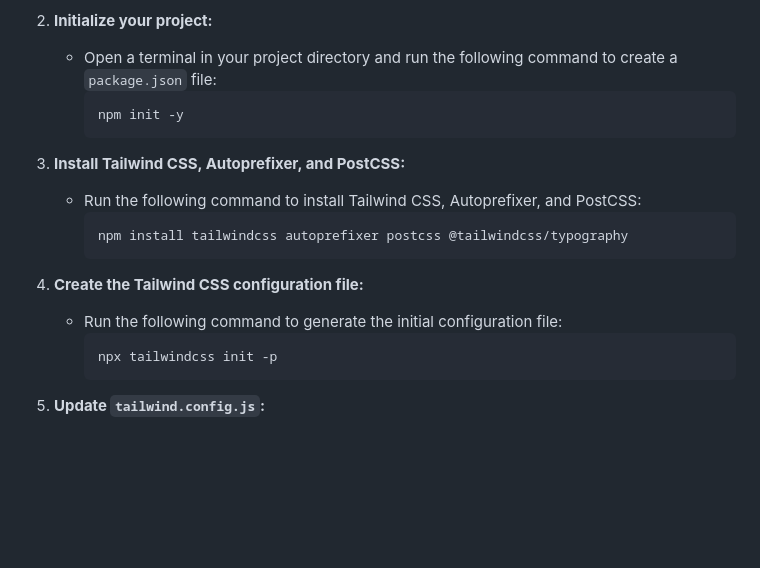
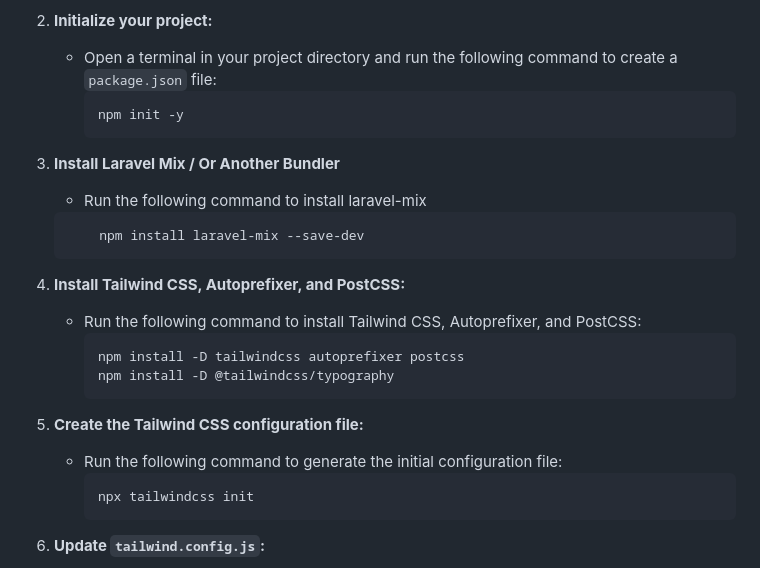
Before and after one commit to ken-msu/default-enviroment, a Markdown page: README.md, the part around the change. Rendered like a GitHub page; blank space fills up the shorter version.

````diff
--- a/README.md
+++ b/README.md
@@ -35,17 +35,23 @@
      ```bash
      npm init -y
      ```
+3. **Install Laravel Mix / Or Another Bundler**
+    - Run the following command to install laravel-mix
+    ```bash
+        npm install laravel-mix --save-dev
+    ```
 
 3. **Install Tailwind CSS, Autoprefixer, and PostCSS:**
    - Run the following command to install Tailwind CSS, Autoprefixer, and PostCSS:
      ```bash
-     npm install tailwindcss autoprefixer postcss @tailwindcss/typography
+     npm install -D tailwindcss autoprefixer postcss
+     npm install -D @tailwindcss/typography
      ```
 
 4. **Create the Tailwind CSS configuration file:**
    - Run the following command to generate the initial configuration file:
      ```bash
-     npx tailwindcss init -p
+     npx tailwindcss init
      ```
 
 5. **Update `tailwind.config.js`:**
````
